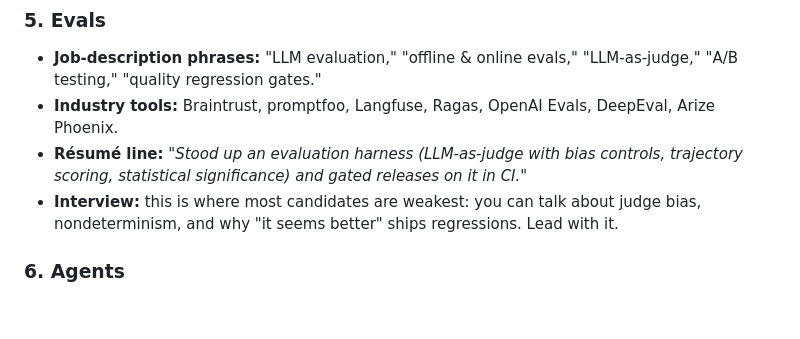
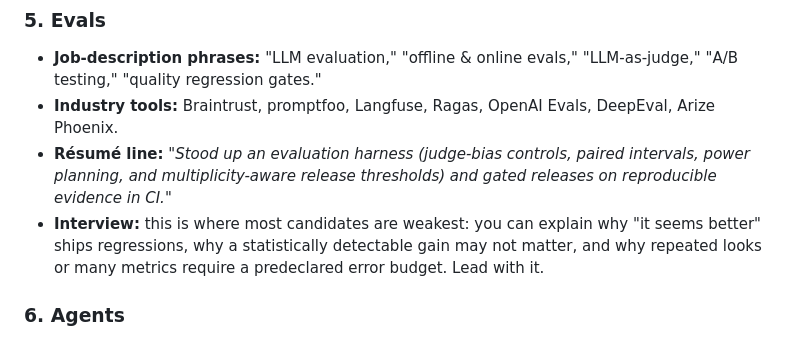
Before and after one commit to alexvervloet/PersonalWebsite, a Markdown page: content/reference/CAREERS.md, the part around the change. GitHub-like rendering; blank space fills up the shorter version.

```diff
--- a/content/reference/CAREERS.md
+++ b/content/reference/CAREERS.md
@@ -43,8 +43,8 @@ can say "that's the productionized version of the retriever/eval/loop I built."
 ### 5. Evals
 - **Job-description phrases:** "LLM evaluation," "offline & online evals," "LLM-as-judge," "A/B testing," "quality regression gates."
 - **Industry tools:** Braintrust, promptfoo, Langfuse, Ragas, OpenAI Evals, DeepEval, Arize Phoenix.
-- **Résumé line:** *"Stood up an evaluation harness (LLM-as-judge with bias controls, trajectory scoring, statistical significance) and gated releases on it in CI."*
-- **Interview:** this is where most candidates are weakest: you can talk about judge bias, nondeterminism, and why "it seems better" ships regressions. Lead with it.
+- **Résumé line:** *"Stood up an evaluation harness (judge-bias controls, paired intervals, power planning, and multiplicity-aware release thresholds) and gated releases on reproducible evidence in CI."*
+- **Interview:** this is where most candidates are weakest: you can explain why "it seems better" ships regressions, why a statistically detectable gain may not matter, and why repeated looks or many metrics require a predeclared error budget. Lead with it.
 
 ### 6. Agents
 - **Job-description phrases:** "agentic systems," "tool-calling agents," "multi-step/autonomous workflows," "workflow vs agent."
```
Also changed, not shown: content/reference/GLOSSARY.md (+26 -2 lines), content/reference/RESPONSIBILITY.md (+7 -2 lines).
